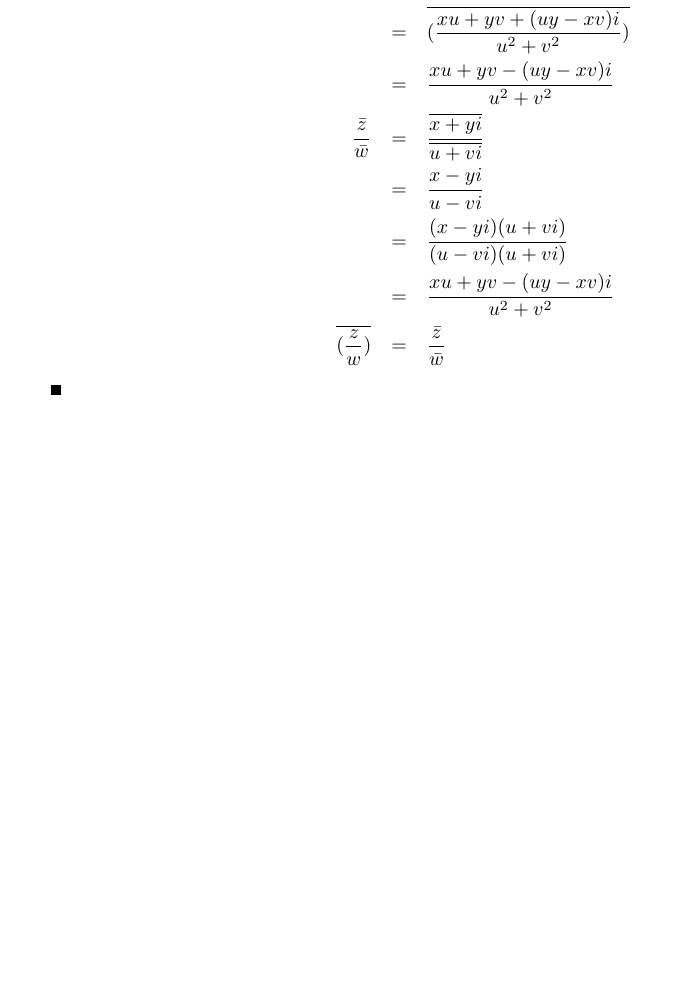
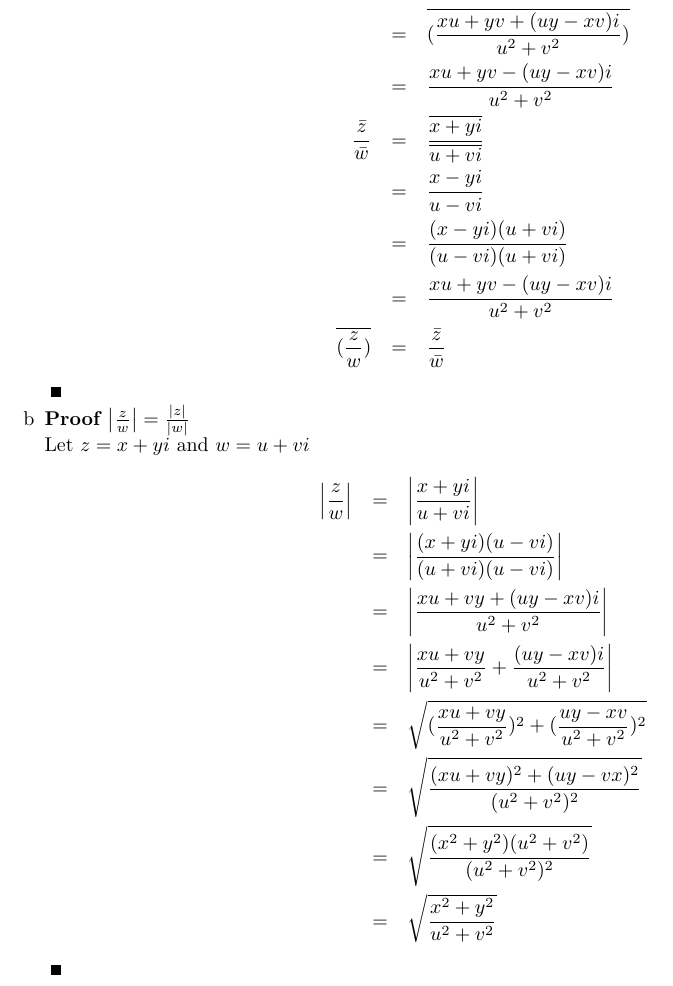
Before and after one commit to brandontoner/math-438, a LaTeX document (math438.tex): part of page 4 of 4, cut so that both start at the same text, the shorter picture padded with empty space. Compiled offline with pdfLaTeX.

Commit message:
Added solution to 1.6.b

```diff
--- a/math438.tex
+++ b/math438.tex
@@ -210,6 +210,20 @@ Proofs} \\
                     \overline{(\frac{z}{w})}&=&\frac{\bar{z}}{\bar{w}}
                 \end{eqnarray*}
             \end{proof}
+            \item
+            \begin{proof}[$\abs{\frac{z}{w}}=\frac{\abs{z}}{\abs{w}}$]
+                \\ Let $z=x+yi$ and $w=u+vi$
+                \begin{eqnarray*}
+                    \abs{\frac{z}{w}}&=&\abs{\frac{x+yi}{u+vi}} \\
+                                     &=&\abs{\frac{(x+yi)(u-vi)}{(u+vi)(u-vi)}} \\
+                                     &=&\abs{\frac{xu+vy+(uy-xv)i}{u^2+v^2}} \\
+                                     &=&\abs{\frac{xu+vy}{u^2+v^2}+\frac{(uy-xv)i}{u^2+v^2}} \\
+                                     &=&\sqrt{(\frac{xu+vy}{u^2+v^2})^2 + (\frac{uy-xv}{u^2+v^2})^2 } \\
+                                     &=&\sqrt{\frac{(xu+vy)^2+(uy-vx)^2}{(u^2+v^2)^2}} \\
+                                     &=&\sqrt{\frac{(x^2+y^2)(u^2+v^2)}{(u^2+v^2)^2}} \\
+                                     &=&\sqrt{\frac{x^2+y^2}{u^2+v^2}}
+                \end{eqnarray*}
+            \end{proof}
         \end{enumerate}
     \end{enumerate}
 \end{enumerate}
```
